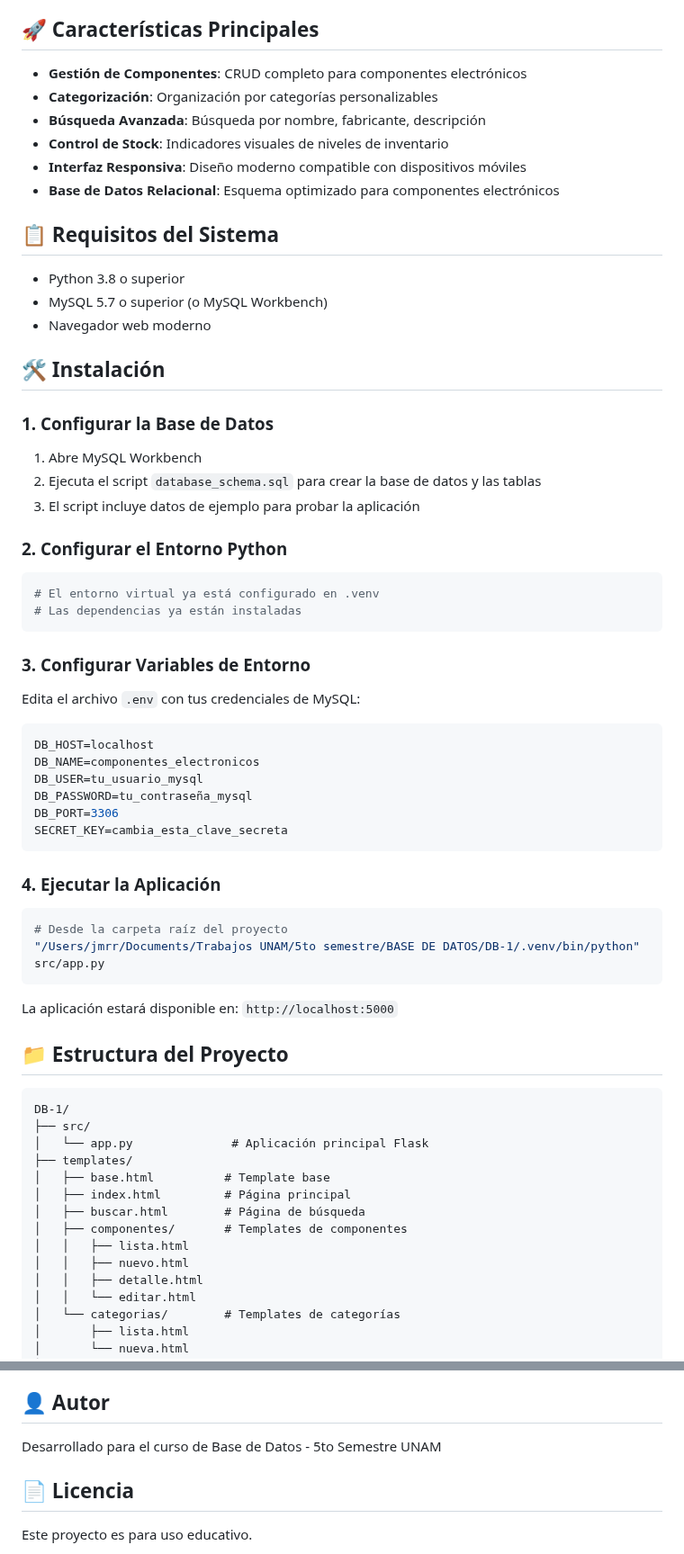
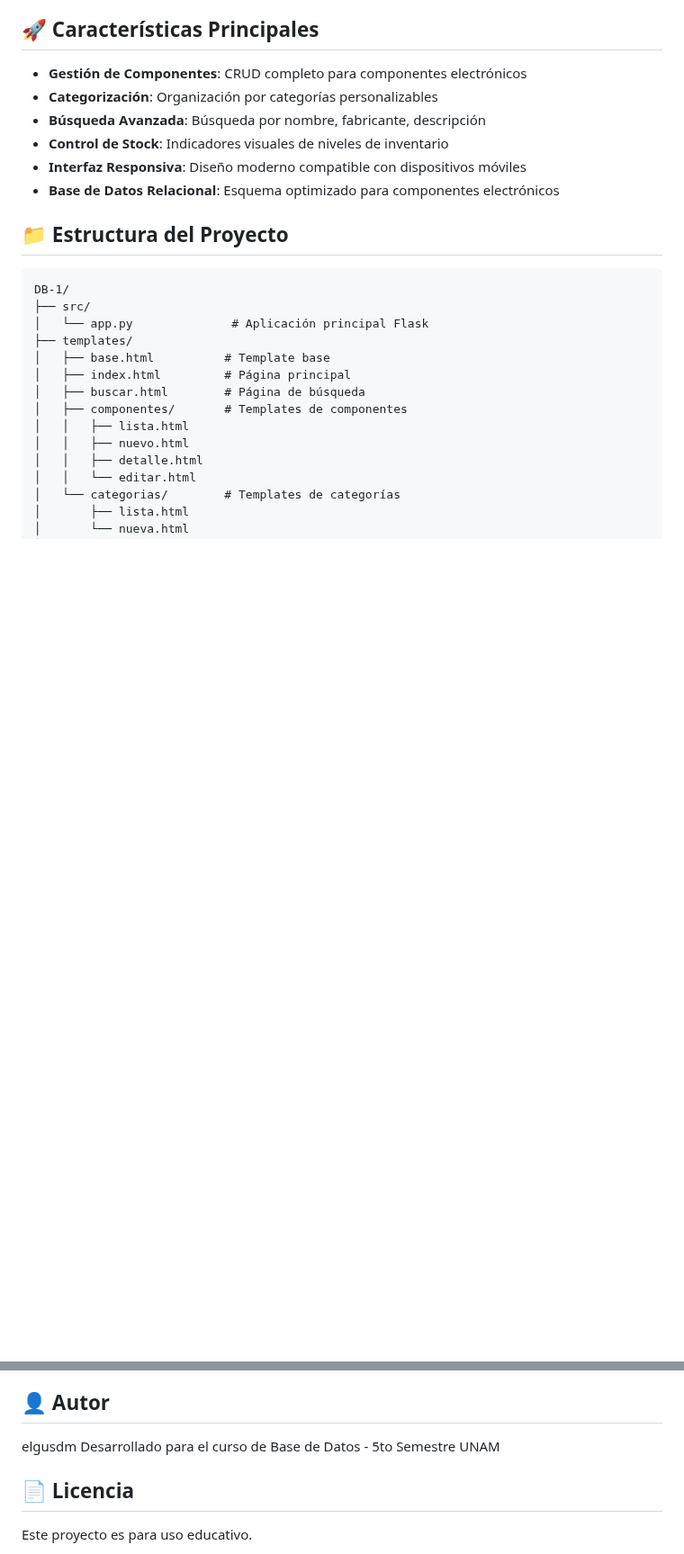
Before and after one commit to elgusdm/electronistock, a Markdown page: README.md, 2 parts joined by grey strips. Shown at 90% size. GitHub-like rendering; blank space fills up the shorter version.

````diff
--- a/README.md
+++ b/README.md
@@ -11,48 +11,6 @@ Sistema web desarrollado con Flask y MySQL para la gestión integral de inventar
 - **Interfaz Responsiva**: Diseño moderno compatible con dispositivos móviles
 - **Base de Datos Relacional**: Esquema optimizado para componentes electrónicos
 
-## 📋 Requisitos del Sistema
-
-- Python 3.8 o superior
-- MySQL 5.7 o superior (o MySQL Workbench)
-- Navegador web moderno
-
-## 🛠️ Instalación
-
-### 1. Configurar la Base de Datos
-
-1. Abre MySQL Workbench
-2. Ejecuta el script `database_schema.sql` para crear la base de datos y las tablas
-3. El script incluye datos de ejemplo para probar la aplicación
-
-### 2. Configurar el Entorno Python
-
-```bash
-# El entorno virtual ya está configurado en .venv
-# Las dependencias ya están instaladas
-```
-
-### 3. Configurar Variables de Entorno
-
-Edita el archivo `.env` con tus credenciales de MySQL:
-
-```env
-DB_HOST=localhost
-DB_NAME=componentes_electronicos
-DB_USER=tu_usuario_mysql
-DB_PASSWORD=tu_contraseña_mysql
-DB_PORT=3306
-SECRET_KEY=cambia_esta_clave_secreta
-```
-
-### 4. Ejecutar la Aplicación
-
-```bash
-# Desde la carpeta raíz del proyecto
-"/Users/jmrr/Documents/Trabajos UNAM/5to semestre/BASE DE DATOS/DB-1/.venv/bin/python" src/app.py
-```
-
-La aplicación estará disponible en: `http://localhost:5000`
 
 ## 📁 Estructura del Proyecto
 
@@ -188,6 +111,7 @@ DB-1/
 
 ## 👤 Autor
 
+elgusdm
 Desarrollado para el curso de Base de Datos - 5to Semestre UNAM
 
 ## 📄 Licencia
````
Also changed, not shown: other parts of README.md (+0 -35 lines).
